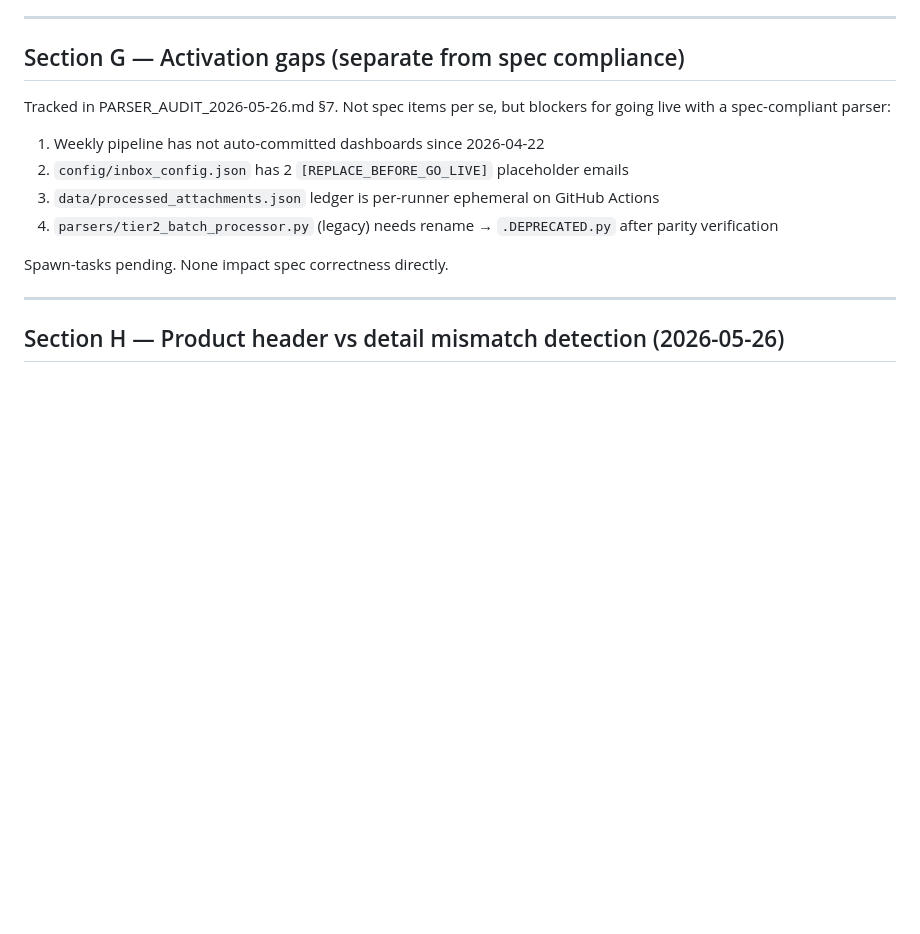
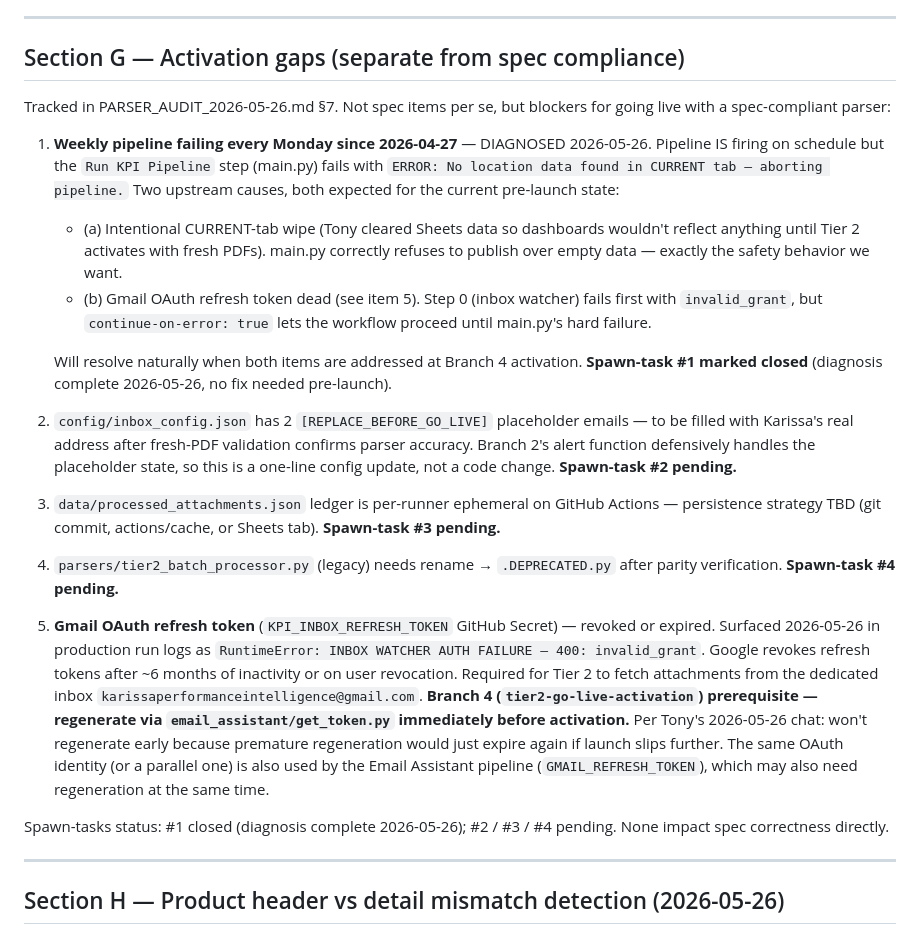
Before and after one commit to tonester040-spec/KPI-Platform-Dash, a Markdown page: PARSER_SPEC_v1.0.1_ADDENDUM.md, the part around the change. Rendered like a GitHub page; blank space fills up the shorter version.

Commit message:
Document OAuth refresh token as Branch 4 prerequisite + close spawn-task #1 (#6)
Per Tony's 2026-05-26 direction: the Gmail OAuth refresh token
(KPI_INBOX_REFRESH_TOKEN GitHub Secret) is a known blocker for Branch 4
(tier2-go-live-activation), but won't be regenerated until closer to
launch (premature regeneration would just expire again if launch slips).
Adds a clean entry to addendum §G alongside the other activation gaps.

Also closes spawn-task #1 (the pipeline-dormancy investigation):
- Pipeline IS firing on schedule every Monday since 2026-04-27
- Failures are an expected consequence of (a) Tony's intentional
  CURRENT-tab wipe (pre-launch quieting) and (b) the dead OAuth token
- Diagnosis complete 2026-05-26 via gh CLI run-log inspection
- No code change needed pre-launch; both root causes resolve naturally
  when Branch 4 activates

No code changes in this commit — pure documentation.

Co-authored-by: KPI Pipeline <kpi@users.noreply.github.com>
Co-authored-by: Claude Opus 4.7 (1M context) <noreply@anthropic.com>

```diff
--- a/PARSER_SPEC_v1.0.1_ADDENDUM.md
+++ b/PARSER_SPEC_v1.0.1_ADDENDUM.md
@@ -105,12 +105,21 @@ FINAL_SPEC §7 defines a 3-tier tolerance system (rounding ≤ $0.01 silent, > 0
 
 Tracked in PARSER_AUDIT_2026-05-26.md §7. Not spec items per se, but blockers for going live with a spec-compliant parser:
 
-1. Weekly pipeline has not auto-committed dashboards since 2026-04-22
-2. `config/inbox_config.json` has 2 `[REPLACE_BEFORE_GO_LIVE]` placeholder emails
-3. `data/processed_attachments.json` ledger is per-runner ephemeral on GitHub Actions
-4. `parsers/tier2_batch_processor.py` (legacy) needs rename → `.DEPRECATED.py` after parity verification
+1. **Weekly pipeline failing every Monday since 2026-04-27** — DIAGNOSED 2026-05-26. Pipeline IS firing on schedule but the `Run KPI Pipeline` step (main.py) fails with `ERROR: No location data found in CURRENT tab — aborting pipeline.` Two upstream causes, both expected for the current pre-launch state:
+   - (a) Intentional CURRENT-tab wipe (Tony cleared Sheets data so dashboards wouldn't reflect anything until Tier 2 activates with fresh PDFs). main.py correctly refuses to publish over empty data — exactly the safety behavior we want.
+   - (b) Gmail OAuth refresh token dead (see item 5). Step 0 (inbox watcher) fails first with `invalid_grant`, but `continue-on-error: true` lets the workflow proceed until main.py's hard failure.
 
-Spawn-tasks pending. None impact spec correctness directly.
+   Will resolve naturally when both items are addressed at Branch 4 activation. **Spawn-task #1 marked closed** (diagnosis complete 2026-05-26, no fix needed pre-launch).
+
+2. `config/inbox_config.json` has 2 `[REPLACE_BEFORE_GO_LIVE]` placeholder emails — to be filled with Karissa's real address after fresh-PDF validation confirms parser accuracy. Branch 2's alert function defensively handles the placeholder state, so this is a one-line config update, not a code change. **Spawn-task #2 pending.**
+
+3. `data/processed_attachments.json` ledger is per-runner ephemeral on GitHub Actions — persistence strategy TBD (git commit, actions/cache, or Sheets tab). **Spawn-task #3 pending.**
+
+4. `parsers/tier2_batch_processor.py` (legacy) needs rename → `.DEPRECATED.py` after parity verification. **Spawn-task #4 pending.**
+
+5. **Gmail OAuth refresh token** (`KPI_INBOX_REFRESH_TOKEN` GitHub Secret) — revoked or expired. Surfaced 2026-05-26 in production run logs as `RuntimeError: INBOX WATCHER AUTH FAILURE — 400: invalid_grant`. Google revokes refresh tokens after ~6 months of inactivity or on user revocation. Required for Tier 2 to fetch attachments from the dedicated inbox `karissaperformanceintelligence@gmail.com`. **Branch 4 (`tier2-go-live-activation`) prerequisite — regenerate via `email_assistant/get_token.py` immediately before activation.** Per Tony's 2026-05-26 chat: won't regenerate early because premature regeneration would just expire again if launch slips further. The same OAuth identity (or a parallel one) is also used by the Email Assistant pipeline (`GMAIL_REFRESH_TOKEN`), which may also need regeneration at the same time.
+
+Spawn-tasks status: #1 closed (diagnosis complete 2026-05-26); #2 / #3 / #4 pending. None impact spec correctness directly.
 
 ---
 
```
